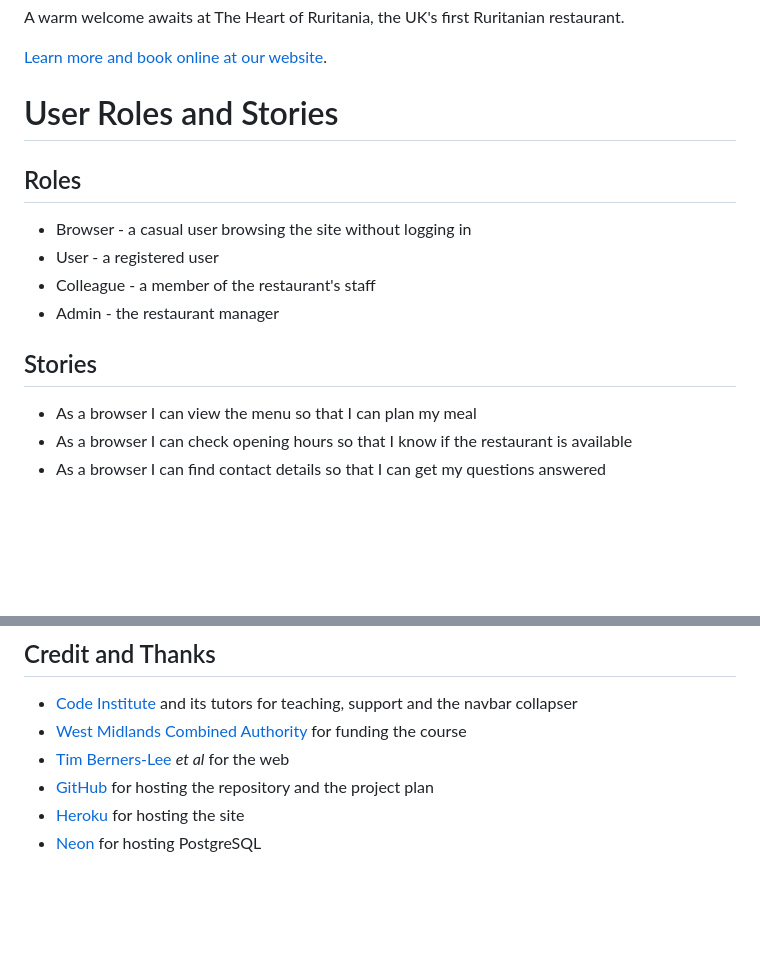
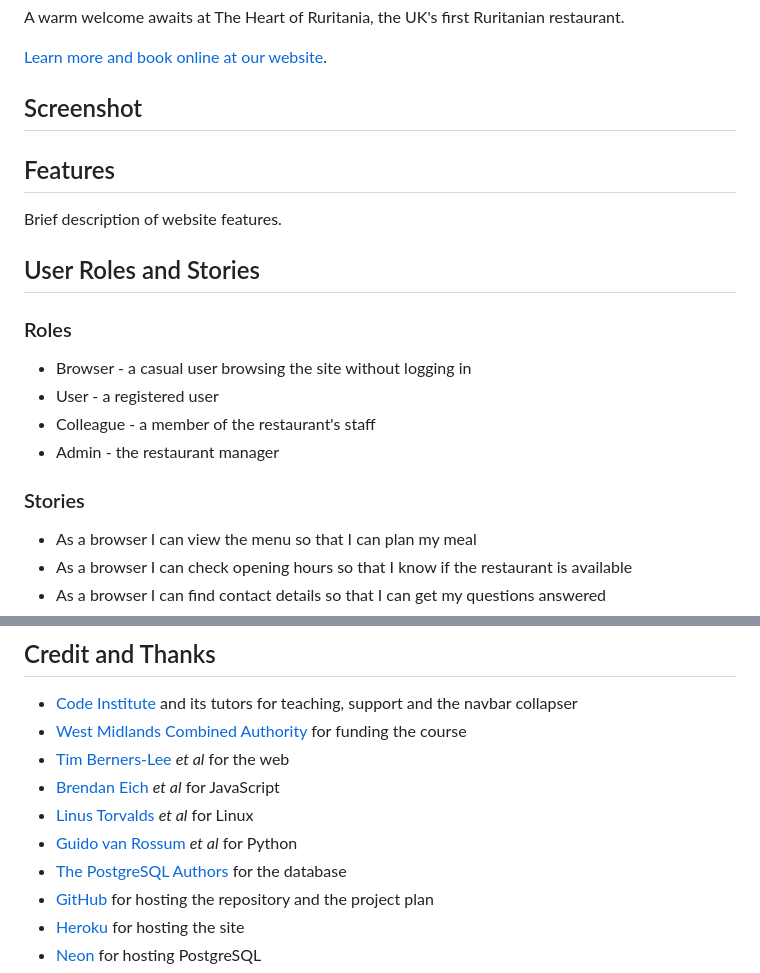
Before and after one commit to ctr-code/heart-of-ruritania, a Markdown page: README.md, 2 parts joined by grey strips. Drawn GitHub-style; blank space fills up the shorter version.

```diff
--- a/README.md
+++ b/README.md
@@ -4,16 +4,22 @@ A warm welcome awaits at The Heart of Ruritania, the UK's first Ruritanian resta
 
 [Learn more and book online at our website](https://ruritania-a4a079b504db.herokuapp.com/).
 
-# User Roles and Stories
+## Screenshot
 
-## Roles
+## Features
+
+Brief description of website features.
+
+## User Roles and Stories
+
+### Roles
 
 * Browser - a casual user browsing the site without logging in
 * User - a registered user
 * Colleague - a member of the restaurant's staff
 * Admin - the restaurant manager
 
-## Stories
+### Stories
 
 * As a browser I can view the menu so that I can plan my meal
 * As a browser I can check opening hours so that I know if the restaurant is available
@@ -127,6 +166,10 @@ Details can be found on the [testing page](TESTING.md).
 * [Code Institute](https://codeinstitute.net/) and its tutors for teaching, support and the navbar collapser
 * [West Midlands Combined Authority](https://www.wmca.org.uk/) for funding the course
 * [Tim Berners-Lee](https://www.w3.org/People/Berners-Lee/) *et al* for the web
+* [Brendan Eich](https://en.wikipedia.org/wiki/Brendan_Eich) *et al* for JavaScript
+* [Linus Torvalds](https://en.wikipedia.org/wiki/Linus_torvalds) *et al* for Linux
+* [Guido van Rossum](https://gvanrossum.github.io/) *et al* for Python
+* [The PostgreSQL Authors](https://www.postgresql.org/docs/current/history.html) for the database
 * [GitHub](https://github.com/) for hosting the repository and the project plan
 * [Heroku](https://www.heroku.com/) for hosting the site
 * [Neon](https://neon.com/) for hosting PostgreSQL
```
Also changed, not shown: other parts of README.md (+38 -5 lines).
